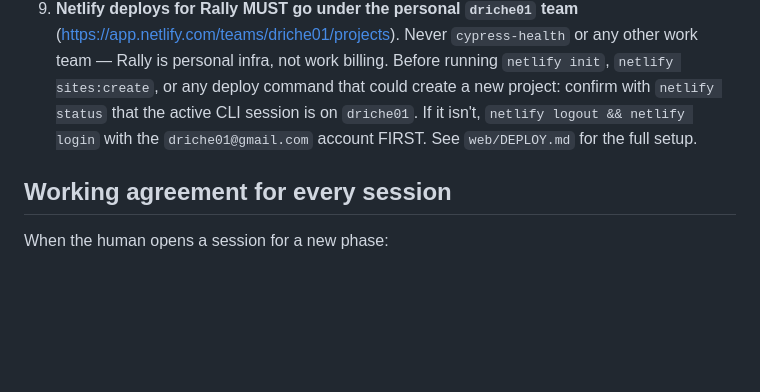
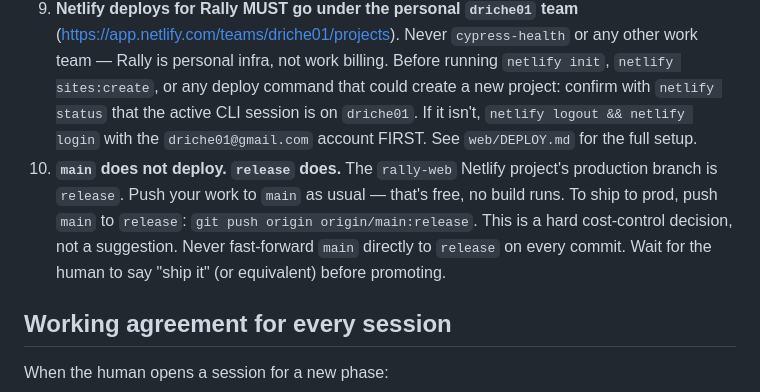
Before and after one commit to driche01/rally, a Markdown page: CLAUDE.md, the part around the change. Rendered like a GitHub page; blank space fills up the shorter version.

```diff
--- a/CLAUDE.md
+++ b/CLAUDE.md
@@ -15,6 +15,7 @@ Rally is a group trip planning product launching as web + SMS (v1). Mobile app c
 7. **Do not proceed to a later phase without explicit human sign-off.** Phase A ends at its Definition of Done — stop, write the demo doc, wait. Same for B and C.
 8. **The Design Gate in Phase A is a hard stop.** Build the prototype, push to localhost, wait for review. Do not skip or rush past it.
 9. **Netlify deploys for Rally MUST go under the personal `driche01` team** (https://app.netlify.com/teams/driche01/projects). Never `cypress-health` or any other work team — Rally is personal infra, not work billing. Before running `netlify init`, `netlify sites:create`, or any deploy command that could create a new project: confirm with `netlify status` that the active CLI session is on `driche01`. If it isn't, `netlify logout && netlify login` with the `driche01@gmail.com` account FIRST. See `web/DEPLOY.md` for the full setup.
+10. **`main` does not deploy. `release` does.** The `rally-web` Netlify project's production branch is `release`. Push your work to `main` as usual — that's free, no build runs. To ship to prod, push `main` to `release`: `git push origin origin/main:release`. This is a hard cost-control decision, not a suggestion. Never fast-forward `main` directly to `release` on every commit. Wait for the human to say "ship it" (or equivalent) before promoting.
 
 ## Working agreement for every session
 
```
Also changed, not shown: HANDOFF.md (+1 -0 lines), web/DEPLOY.md (+28 -0 lines).
